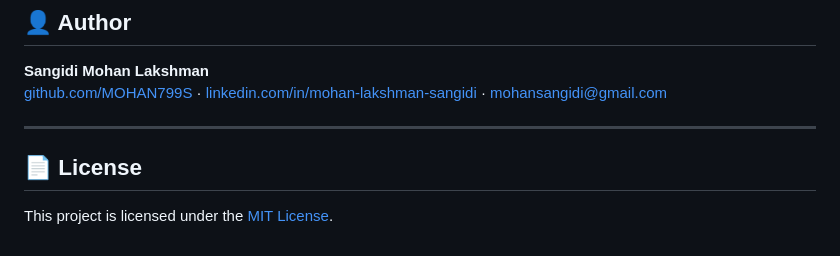
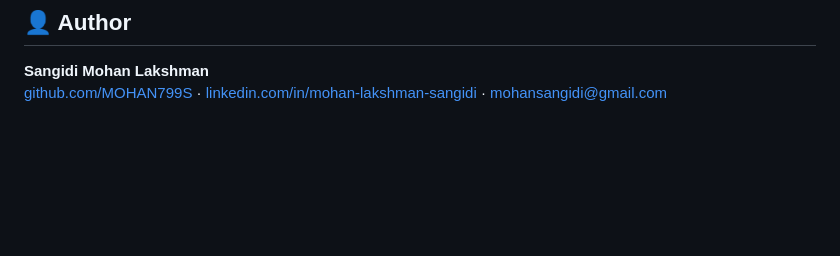
Before and after one commit to MOHAN799S/feedback, a Markdown page: README.md, the part around the change. Drawn GitHub-style; blank space fills up the shorter version.

Commit message:
Delete license section from README
Removed license section from README.

```diff
--- a/README.md
+++ b/README.md
@@ -239,9 +239,3 @@ Roles tested manually via Postman. Test credentials (after seeding):
 
 **Sangidi Mohan Lakshman**
 [github.com/MOHAN799S](https://github.com/MOHAN799S) · [linkedin.com/in/mohan-lakshman-sangidi](https://www.linkedin.com/in/mohan-lakshman-sangidi-287322256/) · mohansangidi@gmail.com
-
----
-
-## 📄 License
-
-This project is licensed under the [MIT License](LICENSE).
```
